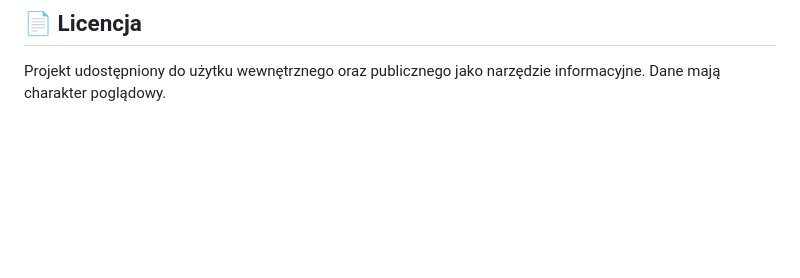
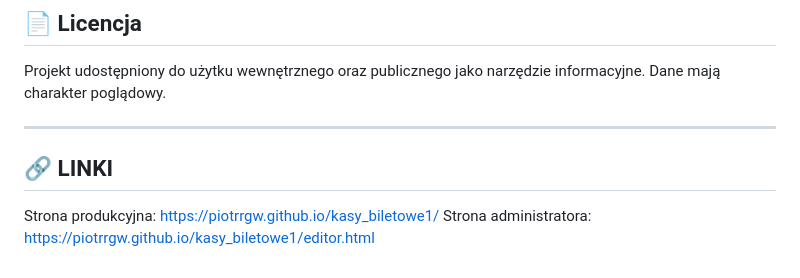
Before and after one commit to piotrrgw/kasy_biletowe1, a Markdown page: README.md, the part around the change. GitHub-like rendering; blank space fills up the shorter version.

```diff
--- a/README.md
+++ b/README.md
@@ -87,3 +87,9 @@ Projekt rozwijany w modelu **AI-Assisted Development**.
 ## 📄 Licencja
 
 Projekt udostępniony do użytku wewnętrznego oraz publicznego jako narzędzie informacyjne. Dane mają charakter poglądowy.
+
+-----
+## 🔗 LINKI
+
+Strona produkcyjna: https://piotrrgw.github.io/kasy_biletowe1/
+Strona administratora: https://piotrrgw.github.io/kasy_biletowe1/editor.html
```
